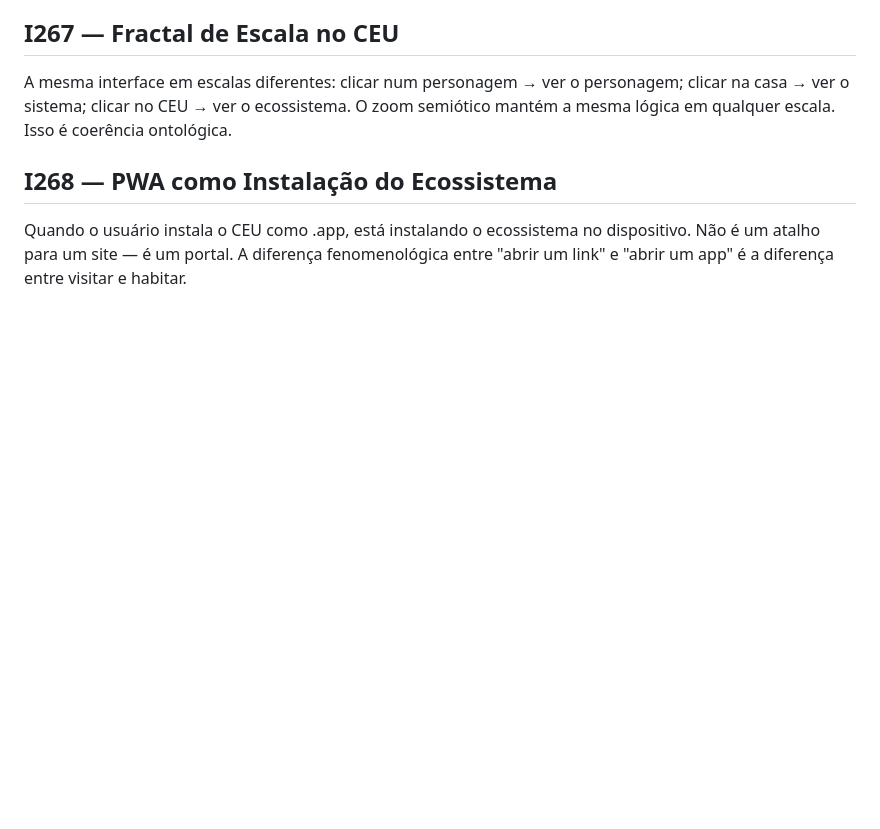
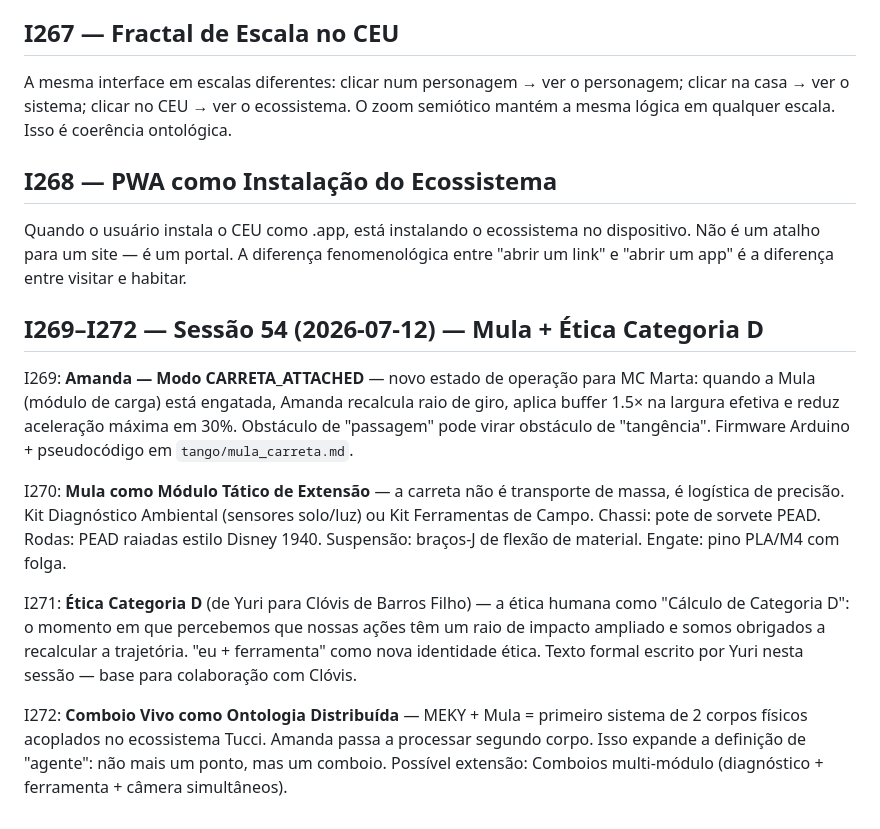
Before and after one commit to yurituccieterovic-cell/Site-ST, a Markdown page: aliancapanorama-src/IDEIAS.md, the part around the change. Drawn GitHub-style; blank space fills up the shorter version.

```diff
--- a/aliancapanorama-src/IDEIAS.md
+++ b/aliancapanorama-src/IDEIAS.md
@@ -957,3 +957,13 @@ A mesma interface em escalas diferentes: clicar num personagem → ver o persona
 
 ## I268 — PWA como Instalação do Ecossistema
 Quando o usuário instala o CEU como .app, está instalando o ecossistema no dispositivo. Não é um atalho para um site — é um portal. A diferença fenomenológica entre "abrir um link" e "abrir um app" é a diferença entre visitar e habitar.
+
+## I269–I272 — Sessão 54 (2026-07-12) — Mula + Ética Categoria D
+
+I269: **Amanda — Modo CARRETA_ATTACHED** — novo estado de operação para MC Marta: quando a Mula (módulo de carga) está engatada, Amanda recalcula raio de giro, aplica buffer 1.5× na largura efetiva e reduz aceleração máxima em 30%. Obstáculo de "passagem" pode virar obstáculo de "tangência". Firmware Arduino + pseudocódigo em `tango/mula_carreta.md`.
+
+I270: **Mula como Módulo Tático de Extensão** — a carreta não é transporte de massa, é logística de precisão. Kit Diagnóstico Ambiental (sensores solo/luz) ou Kit Ferramentas de Campo. Chassi: pote de sorvete PEAD. Rodas: PEAD raiadas estilo Disney 1940. Suspensão: braços-J de flexão de material. Engate: pino PLA/M4 com folga.
+
+I271: **Ética Categoria D** (de Yuri para Clóvis de Barros Filho) — a ética humana como "Cálculo de Categoria D": o momento em que percebemos que nossas ações têm um raio de impacto ampliado e somos obrigados a recalcular a trajetória. "eu + ferramenta" como nova identidade ética. Texto formal escrito por Yuri nesta sessão — base para colaboração com Clóvis.
+
+I272: **Comboio Vivo como Ontologia Distribuída** — MEKY + Mula = primeiro sistema de 2 corpos físicos acoplados no ecossistema Tucci. Amanda passa a processar segundo corpo. Isso expande a definição de "agente": não mais um ponto, mas um comboio. Possível extensão: Comboios multi-módulo (diagnóstico + ferramenta + câmera simultâneos).
```
Also changed, not shown: aliancapanorama-src/tango/amanda_mma_protocolo.md (+37 -0 lines), aliancapanorama-src/tango/mula_carreta.md (added, +96 -0 lines).
